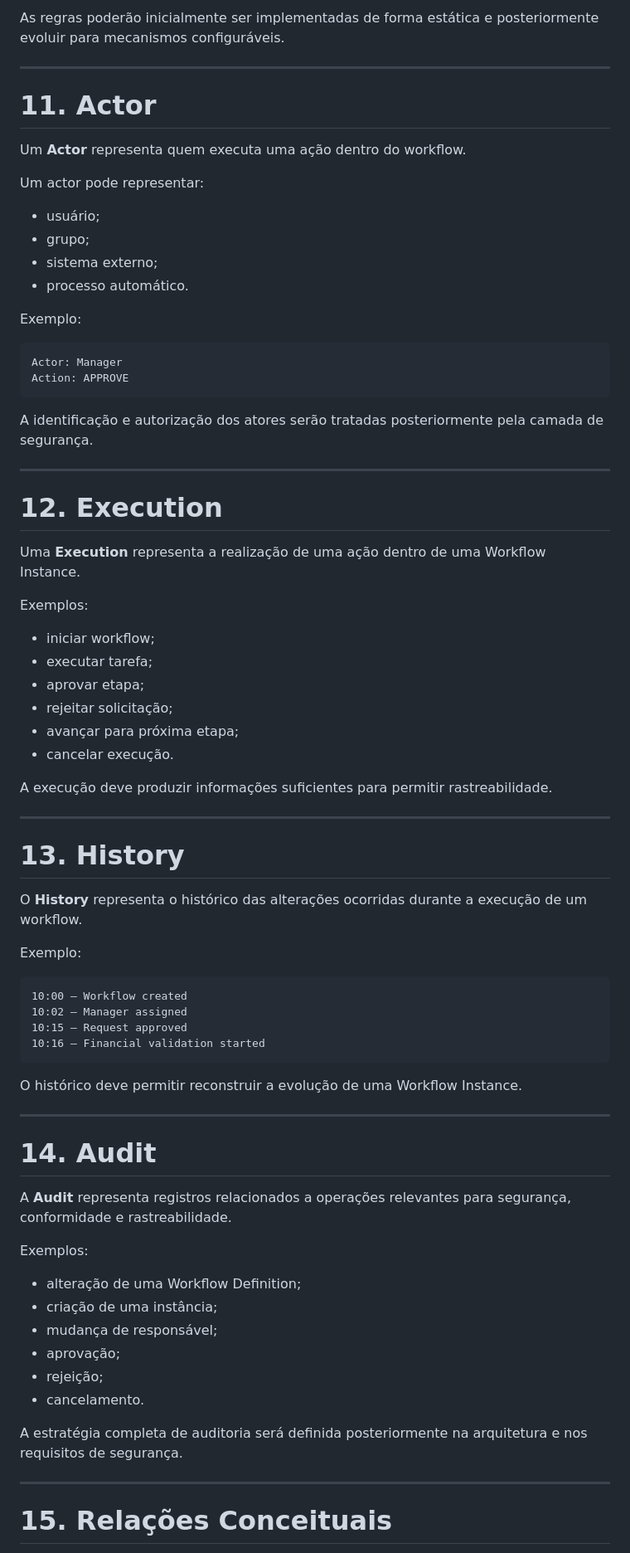
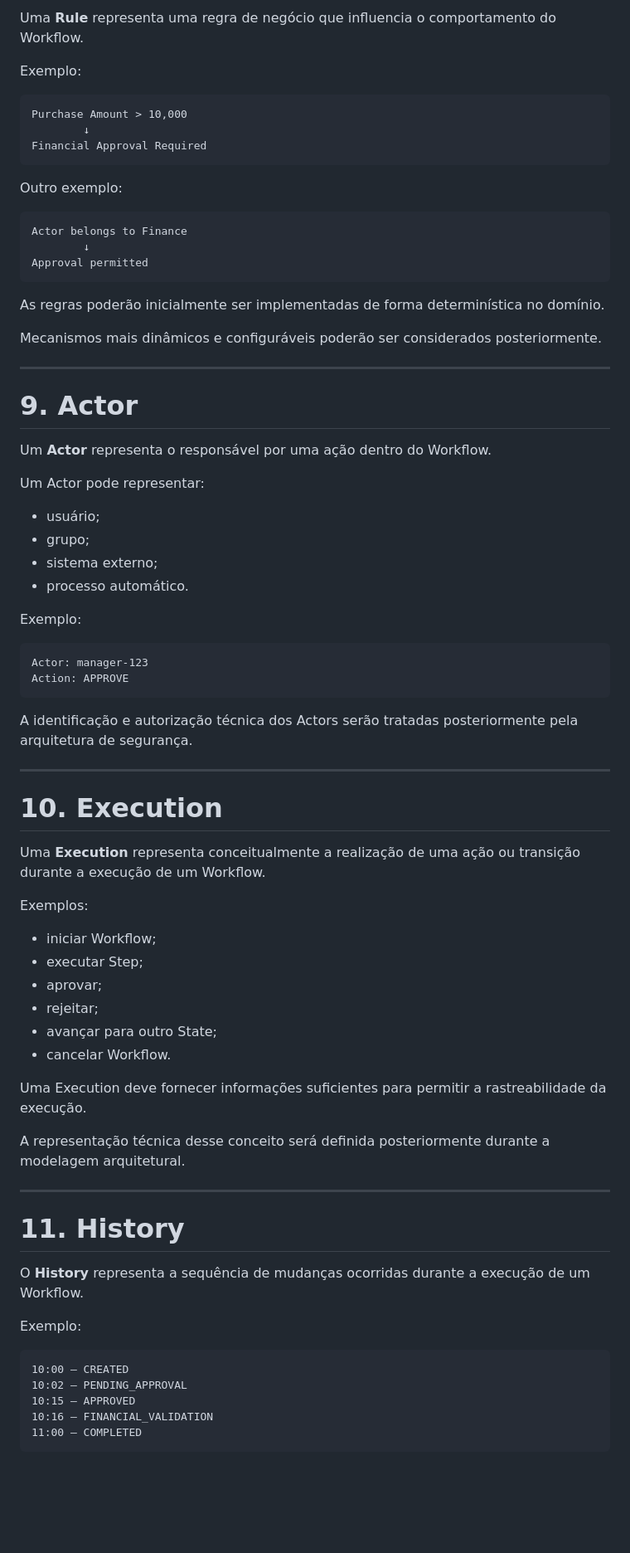
Before and after one commit to PabloHoDev/Enterprise-Workflow-Engine, a Markdown page: docs/product/DOMAIN.md, the part around one of its changes. Shown at 83% size. GitHub-like rendering; blank space fills up the shorter version.

````diff
--- a/docs/product/DOMAIN.md
+++ b/docs/product/DOMAIN.md
@@ -247,78 +201,79 @@ Permitir aprovação
-As regras poderão inicialmente ser implementadas de forma estática e posteriormente evoluir para mecanismos configuráveis.
-
----
-
-# 11. Actor
-
-Um **Actor** representa quem executa uma ação dentro do workflow.
-
-Um actor pode representar:
-
-- usuário;
-- grupo;
-- sistema externo;
-- processo automático.
+Uma **Rule** representa uma regra de negócio que influencia o comportamento do Workflow.
 
 Exemplo:
 
 ```text
-Actor: Manager
-Action: APPROVE
+Purchase Amount > 10,000
+        ↓
+Financial Approval Required
 ```
 
-A identificação e autorização dos atores serão tratadas posteriormente pela camada de segurança.
+Outro exemplo:
+
+```text
+Actor belongs to Finance
+        ↓
+Approval permitted
+```
+
+As regras poderão inicialmente ser implementadas de forma determinística no domínio.
+
+Mecanismos mais dinâmicos e configuráveis poderão ser considerados posteriormente.
 
 ---
 
-# 12. Execution
+# 9. Actor
 
-Uma **Execution** representa a realização de uma ação dentro de uma Workflow Instance.
+Um **Actor** representa o responsável por uma ação dentro do Workflow.
 
-Exemplos:
+Um Actor pode representar:
 
-- iniciar workflow;
-- executar tarefa;
-- aprovar etapa;
-- rejeitar solicitação;
-- avançar para próxima etapa;
-- cancelar execução.
-
-A execução deve produzir informações suficientes para permitir rastreabilidade.
-
----
-
-# 13. History
-
-O **History** representa o histórico das alterações ocorridas durante a execução de um workflow.
+* usuário;
+* grupo;
+* sistema externo;
+* processo automático.
 
 Exemplo:
 
 ```text
-10:00 — Workflow created
-10:02 — Manager assigned
-10:15 — Request approved
-10:16 — Financial validation started
+Actor: manager-123
+Action: APPROVE
 ```
 
-O histórico deve permitir reconstruir a evolução de uma Workflow Instance.
+A identificação e autorização técnica dos Actors serão tratadas posteriormente pela arquitetura de segurança.
 
 ---
 
-# 14. Audit
+# 10. Execution
 
-A **Audit** representa registros relacionados a operações relevantes para segurança, conformidade e rastreabilidade.
+Uma **Execution** representa conceitualmente a realização de uma ação ou transição durante a execução de um Workflow.
 
 Exemplos:
 
-- alteração de uma Workflow Definition;
-- criação de uma instância;
-- mudança de responsável;
-- aprovação;
-- rejeição;
-- cancelamento.
+* iniciar Workflow;
+* executar Step;
+* aprovar;
+* rejeitar;
+* avançar para outro State;
+* cancelar Workflow.
 
-A estratégia completa de auditoria será definida posteriormente na arquitetura e nos requisitos de segurança.
+Uma Execution deve fornecer informações suficientes para permitir a rastreabilidade da execução.
+
+A representação técnica desse conceito será definida posteriormente durante a modelagem arquitetural.
 
 ---
 
-# 15. Relações Conceituais
+# 11. History
+
+O **History** representa a sequência de mudanças ocorridas durante a execução de um Workflow.
+
+Exemplo:
+
+```text
+10:00 — CREATED
+10:02 — PENDING_APPROVAL
+10:15 — APPROVED
+10:16 — FINANCIAL_VALIDATION
+11:00 — COMPLETED
+```
+
````
Also changed, not shown: other parts of docs/product/DOMAIN.md (+299 -239 lines).
